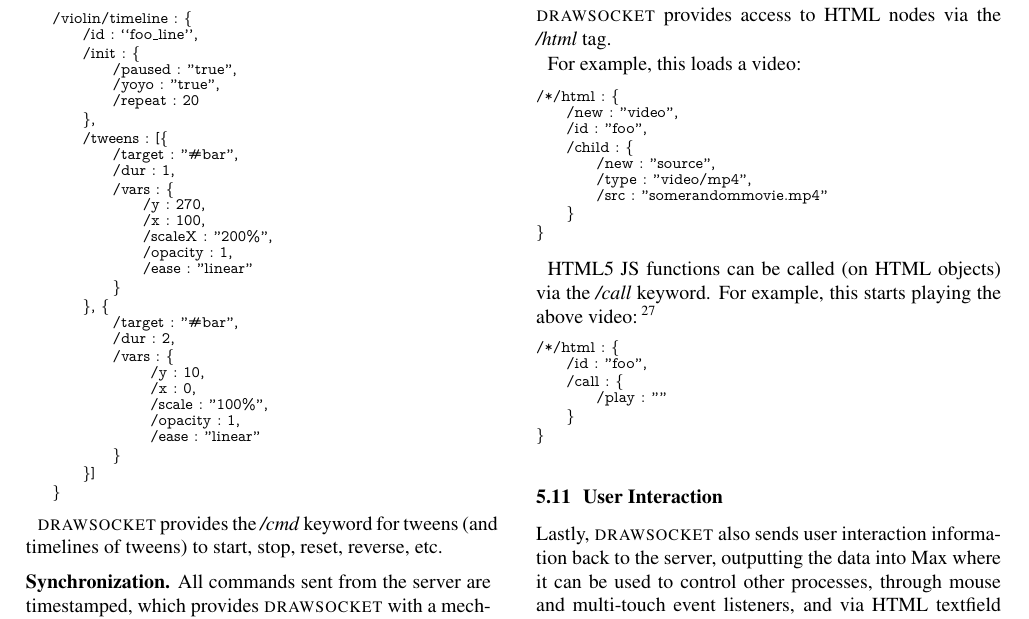
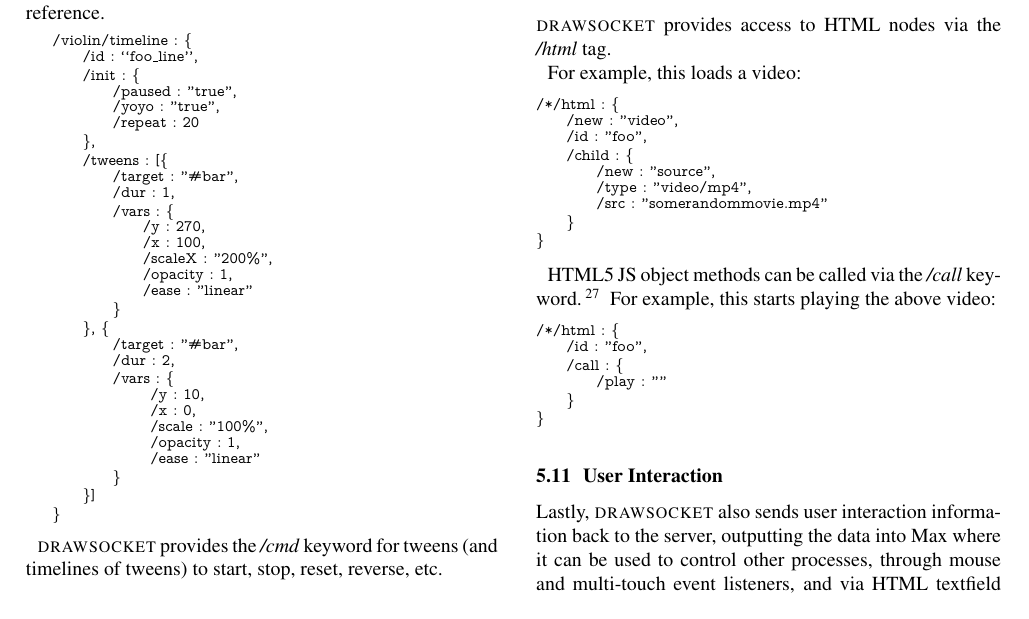
Before and after one commit to ramagottfried/drawsocket-tenor19, a LaTeX paper (tenor19-drawsocket.tex): part of page 10 of 14 before the commit and part of page 10 of 13 after it, cut at the place of the change. Compiled offline with pdfLaTeX.

Commit message:
added /call footnote

```diff
--- a/tenor19-drawsocket.tex
+++ b/tenor19-drawsocket.tex
@@ -807,7 +807,8 @@ For example, this loads a video:
 }
 \end{lstlisting}
 
-HTML5 JS functions can be called (on HTML objects) via the \textit{/call} keyword. For example, this starts playing the above video:\footnote{\textit{/tone} objects also support the \textit{/call} keyword.}
+HTML5 JS object methods can be called via the \textit{/call} keyword.\footnote{\textit{/tone} objects also support the \textit{/call} keyword.}
+For example, this starts playing the above video:
 
 \begin{lstlisting}[ mathescape,columns=fullflexible,basicstyle=\oscfontsize\fontfamily{lmvtt}\selectfont ]
 /*/html : {
```
